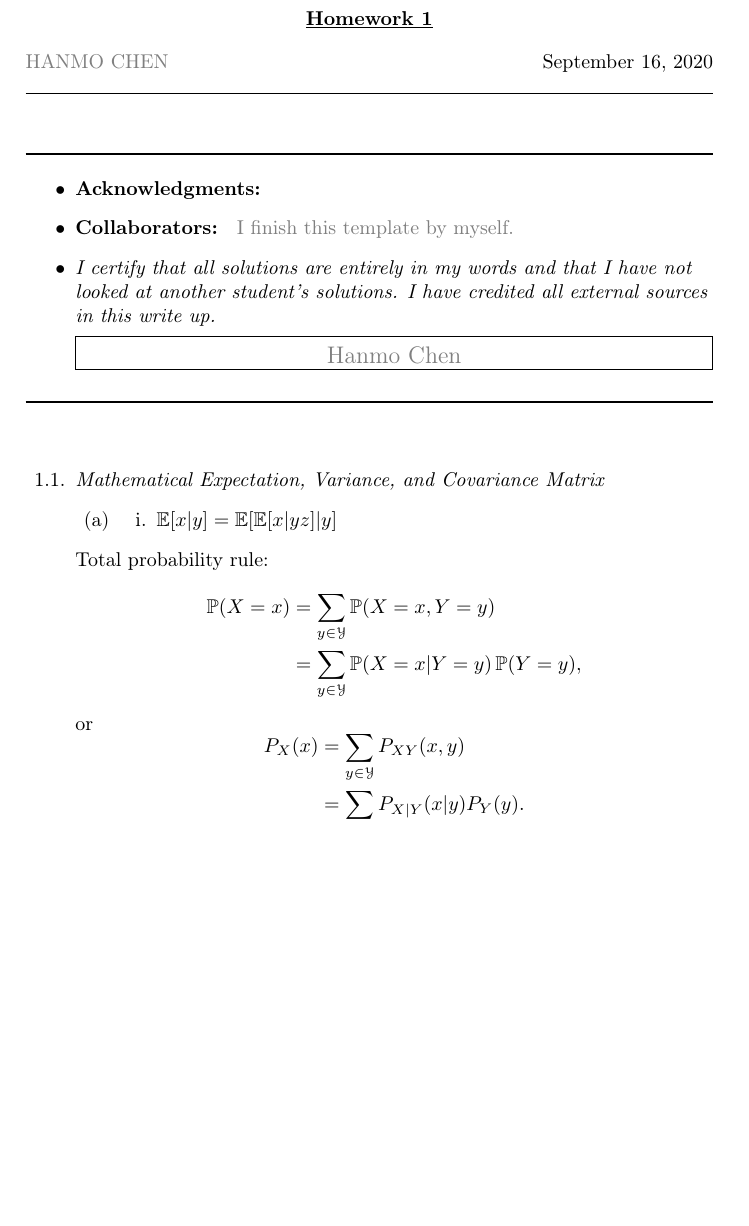
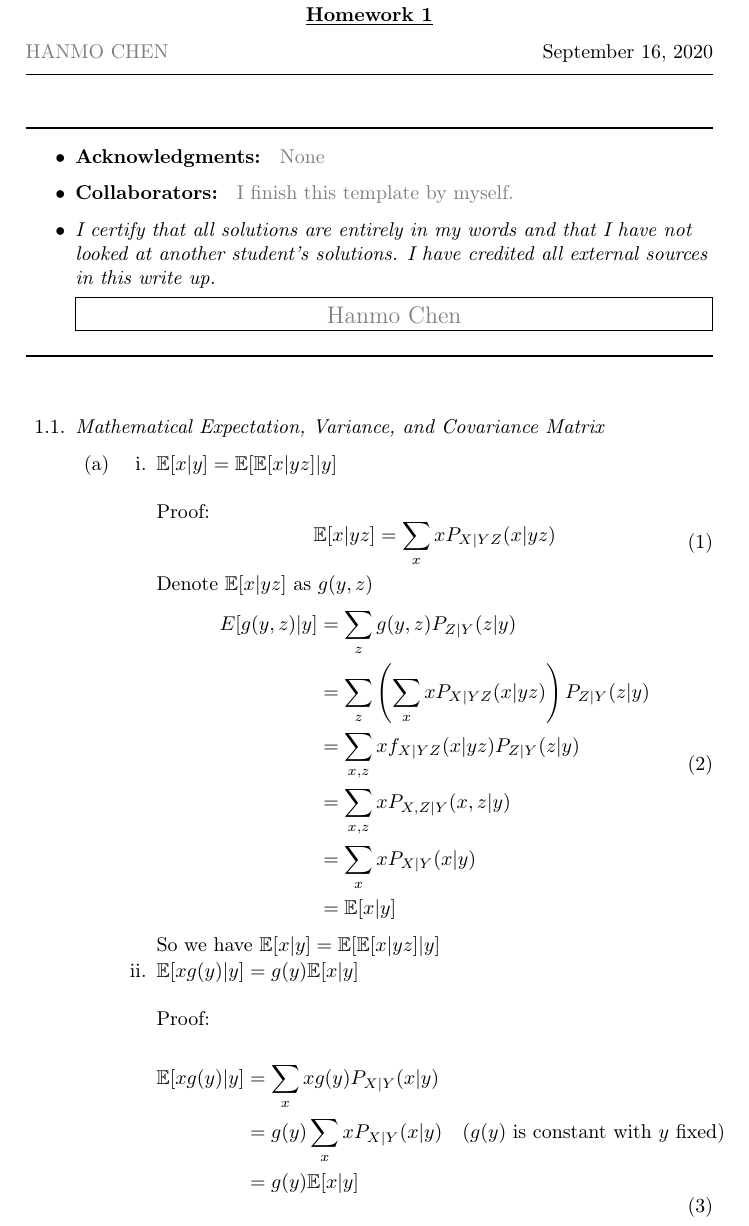
Before and after one commit to hanmochen/Information-Theory-Course-2020-Autumn, a LaTeX problem sheet (HW1/ithw.tex): part of page 1 of 3 before the commit and part of page 1 of 2 after it, cut so that both start at the same text, the shorter picture padded with empty space. Compiled offline with pdfLaTeX.

Commit message:
Updated to 1-a-iii

```diff
--- a/HW1/ithw.tex
+++ b/HW1/ithw.tex
@@ -52,6 +52,7 @@
 \rule{\textwidth}{1pt}
 \begin{itemize}
 \item {\bf Acknowledgments: \/}
+  \textcolor{gray}{None}
   % \textcolor{gray}{This template takes some materials from course CSE 547/Stat 548 of Washington University: \small{\url{https://courses.cs.washington.edu/courses/cse547/17sp/index.html}}.}
 
   % \textcolor{red}{If you refer to other materials in your homework, please list here.}
@@ -83,3 +84,38 @@
     \begin{enumerate}
       \item \begin{enumerate}
         \item $\mathbb{E}[x| y]=\mathbb{E}[\mathbb{E}[x | yz] |y]$
+        \\~
+
+        Proof:
+        \begin{equation}
+          \begin{aligned}
+            \mathbb{E} [x|yz] = \sum_{x} xP_{X|YZ}(x|yz)
+          \end{aligned}
+        \end{equation}
+
+        Denote $ \mathbb{E} [x|yz]$ as $g(y,z)$
+        \begin{equation}
+          \begin{aligned}
+            E[g(y,z) | y] &= \sum_{z} g(y,z) P_{Z|Y}(z|y) \\
+            & = \sum_{z} \left(\sum_{x} xP_{X|YZ}(x|yz)\right)P_{Z|Y}(z|y) \\
+            & = \sum_{x,z} xf_{X|YZ}(x|yz) P_{Z|Y}(z|y) \\
+            & = \sum_{x,z} x P_{X,Z|Y}(x,z|y) \\
+            & = \sum_{x} x P_{X|Y}(x|y) \\
+            & = \mathbb{E}[x| y]
+          \end{aligned}
+        \end{equation}
+
+        So we have $\mathbb{E}[x| y]=\mathbb{E}[\mathbb{E}[x | yz] |y]$
+
+      \item $\mathbb{E}[xg(y) |y] = g(y)\mathbb{E}[x| y]$
+      \\~
+
+      Proof:
+
+      \begin{equation}\label{eq3}
+        \begin{aligned}
+          \mathbb{E}[xg(y) |y]& = \sum_{x} xg(y) P_{X|Y}(x|y) \\
+          & = g(y)\sum_{x} x P_{X|Y}(x|y) \quad (g(y) \text{ is constant with } y \text{ fixed)}\\
+          & = g(y) \mathbb{E} [x|y]
+        \end{aligned}
+      \end{equation}
@@ -92,19 +158,3 @@
 %     \end{enumerate}
 %   \item You may need aligned equations for your homework, here are several examples:
 
-    Total probability rule:
-  \begin{equation*}
-    \begin{aligned}
-      \Prob(X = x)
-      &= \sum_{y \in \mathcal{Y}} \Prob(X = x, Y = y)\\
-      &= \sum_{y \in \mathcal{Y}} \Prob(X = x| Y = y) \Prob(Y = y),\\
-    \end{aligned}
-  \end{equation*}
-  or
-  \begin{equation*}
-    \begin{aligned}
-      P_{X}(x)
-      &= \sum_{y \in \mathcal{Y}} P_{XY}(x,y)\\
-      &= \sum_{y \in \mathcal{Y}} P_{X|Y}(x|y)P_{Y}(y).\\
-    \end{aligned}
-  \end{equation*}
```
Also changed, not shown: HW1/ithw.pdf, HW1/ithw.tex (116 more changed lines), 9 other files.
